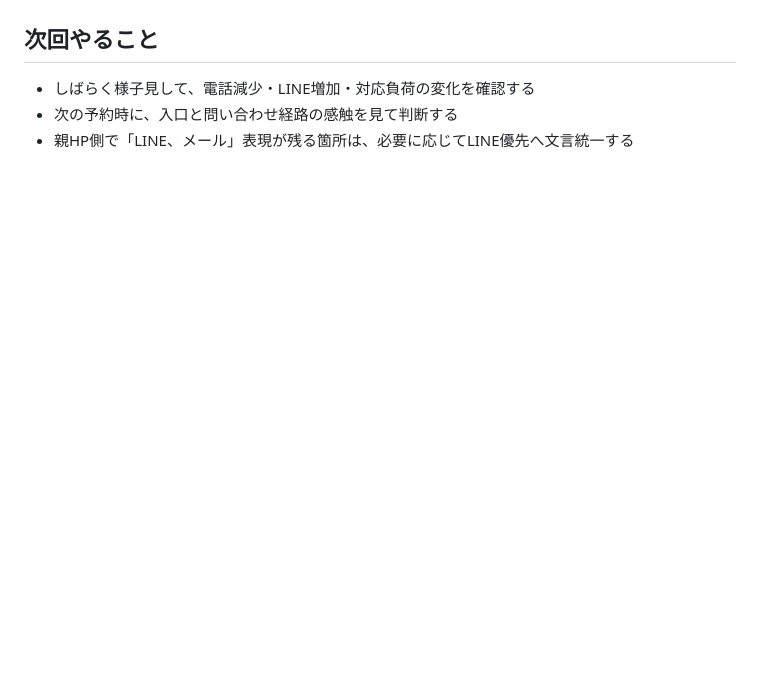
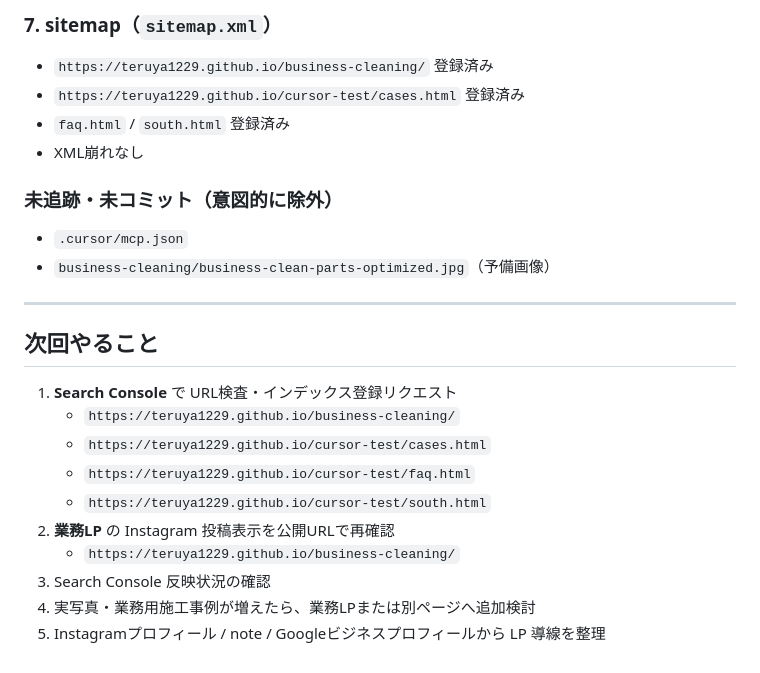
Before and after one commit to teruya1229/teruya1229.github.io, a Markdown page: status.md, the part around one of its changes. GitHub-like rendering; blank space fills up the shorter version.

Commit message:
docs: update lp project status and handoff
Co-authored-by: Cursor <cursoragent@cursor.com>

```diff
--- a/status.md
+++ b/status.md
@@ -60,5 +126,26 @@
+### 7. sitemap（`sitemap.xml`）
+
+- `https://teruya1229.github.io/business-cleaning/` 登録済み
+- `https://teruya1229.github.io/cursor-test/cases.html` 登録済み
+- `faq.html` / `south.html` 登録済み
+- XML崩れなし
+
+### 未追跡・未コミット（意図的に除外）
+
+- `.cursor/mcp.json`
+- `business-cleaning/business-clean-parts-optimized.jpg`（予備画像）
+
+---
 
 ## 次回やること
-- しばらく様子見して、電話減少・LINE増加・対応負荷の変化を確認する
-- 次の予約時に、入口と問い合わせ経路の感触を見て判断する
-- 親HP側で「LINE、メール」表現が残る箇所は、必要に応じてLINE優先へ文言統一する
+
+1. **Search Console** で URL検査・インデックス登録リクエスト
+   - `https://teruya1229.github.io/business-cleaning/`
+   - `https://teruya1229.github.io/cursor-test/cases.html`
+   - `https://teruya1229.github.io/cursor-test/faq.html`
+   - `https://teruya1229.github.io/cursor-test/south.html`
+2. **業務LP** の Instagram 投稿表示を公開URLで再確認
+   - `https://teruya1229.github.io/business-cleaning/`
+3. Search Console 反映状況の確認
+4. 実写真・業務用施工事例が増えたら、業務LPまたは別ページへ追加検討
+5. Instagramプロフィール / note / Googleビジネスプロフィールから LP 導線を整理
```
Also changed, not shown: other parts of status.md (+117 -51 lines), handoff.md (+76 -41 lines).
